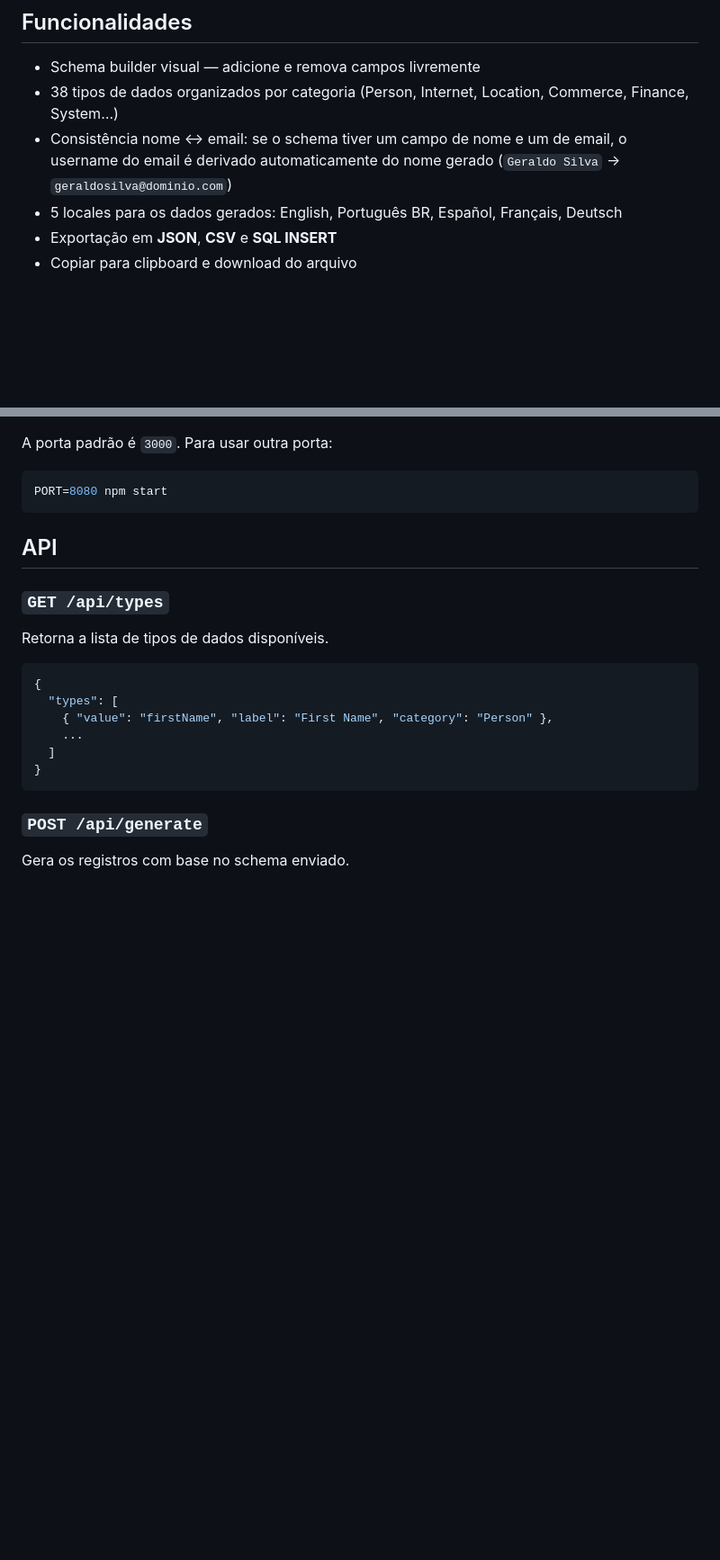
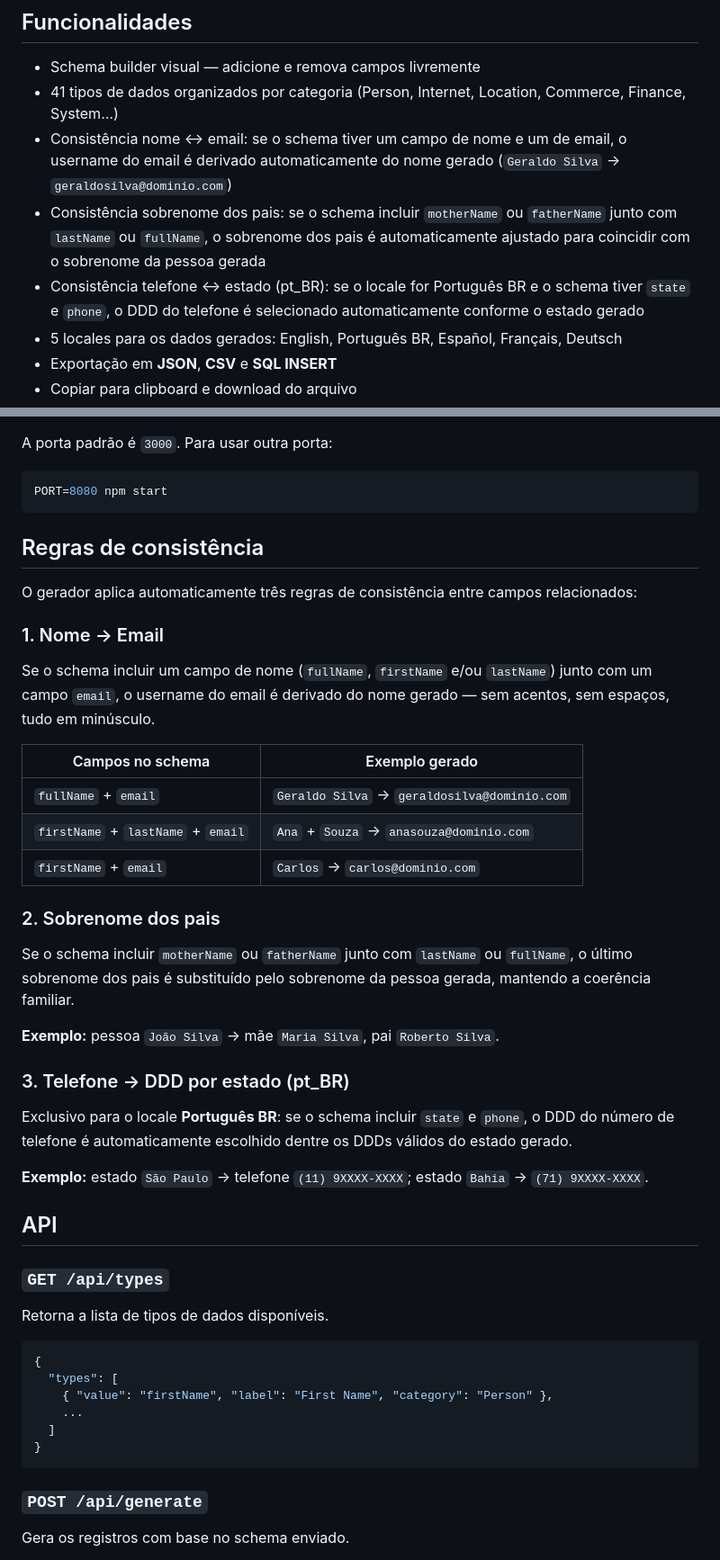
Before and after one commit to adrianoleitedasilva/FakeDataGenerator, a Markdown page: README.md, 2 parts joined by grey strips. Shown at 90% size. GitHub-like rendering; blank space fills up the shorter version.

````diff
--- a/README.md
+++ b/README.md
@@ -13,8 +13,10 @@ Aplicação web para gerar dados falsos e realistas para popular bancos de dados
 ## Funcionalidades
 
 - Schema builder visual — adicione e remova campos livremente
-- 38 tipos de dados organizados por categoria (Person, Internet, Location, Commerce, Finance, System…)
+- 41 tipos de dados organizados por categoria (Person, Internet, Location, Commerce, Finance, System…)
 - Consistência nome ↔ email: se o schema tiver um campo de nome e um de email, o username do email é derivado automaticamente do nome gerado (`Geraldo Silva` → `geraldosilva@dominio.com`)
+- Consistência sobrenome dos pais: se o schema incluir `motherName` ou `fatherName` junto com `lastName` ou `fullName`, o sobrenome dos pais é automaticamente ajustado para coincidir com o sobrenome da pessoa gerada
+- Consistência telefone ↔ estado (pt_BR): se o locale for Português BR e o schema tiver `state` e `phone`, o DDD do telefone é selecionado automaticamente conforme o estado gerado
 - 5 locales para os dados gerados: English, Português BR, Español, Français, Deutsch
 - Exportação em **JSON**, **CSV** e **SQL INSERT**
 - Copiar para clipboard e download do arquivo
@@ -53,6 +55,32 @@ A porta padrão é `3000`. Para usar outra porta:
 ```bash
 PORT=8080 npm start
 ```
+
+## Regras de consistência
+
+O gerador aplica automaticamente três regras de consistência entre campos relacionados:
+
+### 1. Nome → Email
+
+Se o schema incluir um campo de nome (`fullName`, `firstName` e/ou `lastName`) junto com um campo `email`, o username do email é derivado do nome gerado — sem acentos, sem espaços, tudo em minúsculo.
+
+| Campos no schema | Exemplo gerado |
+|------------------|----------------|
+| `fullName` + `email` | `Geraldo Silva` → `geraldosilva@dominio.com` |
+| `firstName` + `lastName` + `email` | `Ana` + `Souza` → `anasouza@dominio.com` |
+| `firstName` + `email` | `Carlos` → `carlos@dominio.com` |
+
+### 2. Sobrenome dos pais
+
+Se o schema incluir `motherName` ou `fatherName` junto com `lastName` ou `fullName`, o último sobrenome dos pais é substituído pelo sobrenome da pessoa gerada, mantendo a coerência familiar.
+
+**Exemplo:** pessoa `João Silva` → mãe `Maria Silva`, pai `Roberto Silva`.
+
+### 3. Telefone → DDD por estado (pt_BR)
+
+Exclusivo para o locale **Português BR**: se o schema incluir `state` e `phone`, o DDD do número de telefone é automaticamente escolhido dentre os DDDs válidos do estado gerado.
+
+**Exemplo:** estado `São Paulo` → telefone `(11) 9XXXX-XXXX`; estado `Bahia` → `(71) 9XXXX-XXXX`.
 
 ## API
 
````
Also changed, not shown: other parts of README.md (+1 -1 lines).
